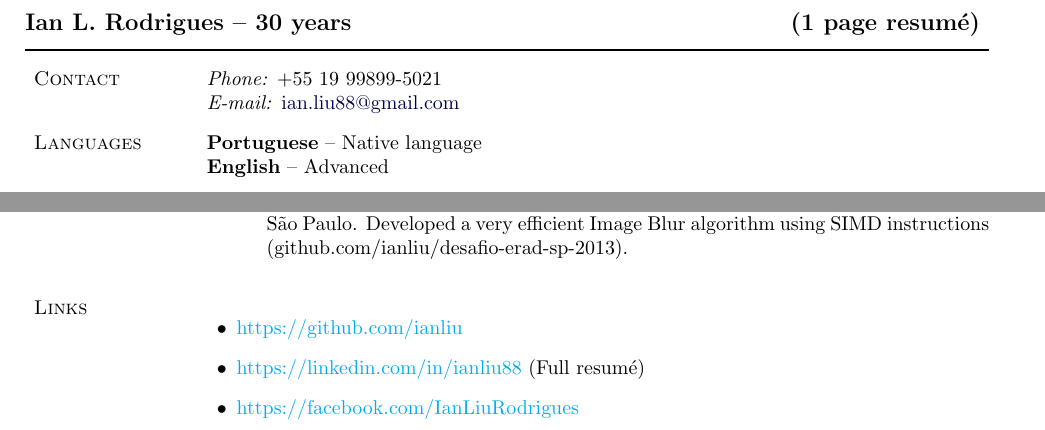
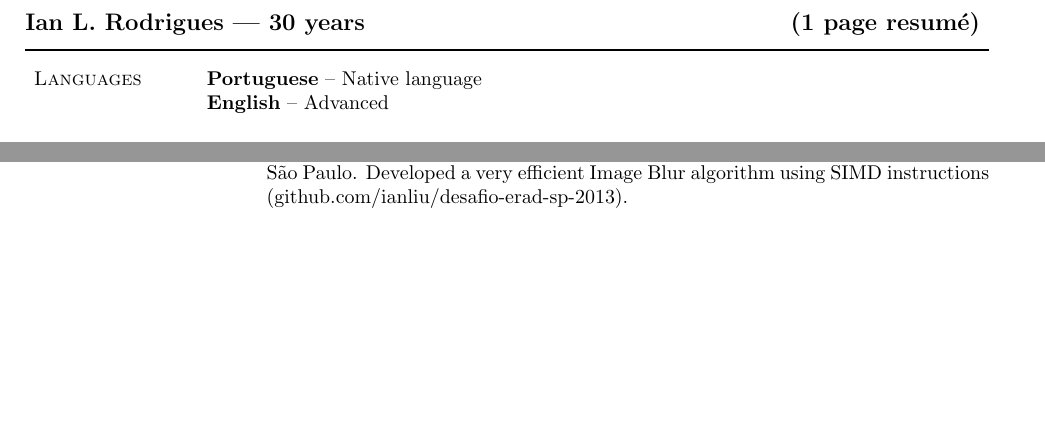
Before and after one commit to ianliu/cv, a LaTeX document (main.tex): two parts of the page, joined at a grey line, cut so that both start at the same text, the shorter picture padded with empty space. Compiled offline with pdfLaTeX.

Commit message:
Add Workana version

```diff
--- a/main.tex
+++ b/main.tex
@@ -219,9 +219,9 @@
 %%%%%%%%%%%%%%%%%%%%%%%%% Begin CV Document %%%%%%%%%%%%%%%%%%%%%%%%%%%%
 
 \begin{document}
-\makeheading{Ian L. Rodrigues -- 30 years \hfill (1 page resumé)}
+\makeheading{Ian L. Rodrigues --- 30 years \hfill (1 page resumé)}
 
-\section{Contact}
+% \section{Contact}
 
 % NOTE: Mind where the & separators and \\ breaks are in the following
 %       table.
@@ -229,12 +229,12 @@
 % ALSO: \rcollength is the width of the right column of the table
 %       (adjust it to your liking; default is 1.85in).
 %
-\newlength{\rcollength}\setlength{\rcollength}{1.85in}%
+% \newlength{\rcollength}\setlength{\rcollength}{1.85in}%
 %
-\begin{tabular}[t]{@{}p{\textwidth-\rcollength}p{\rcollength}}
-\textit{Phone:} +55 19 99899-5021          \\
-\textit{E-mail:} \email{ian.liu88@gmail.com}
-\end{tabular}
+% \begin{tabular}[t]{@{}p{\textwidth-\rcollength}p{\rcollength}}
+% \textit{Phone:} +55 19 99899-5021          \\
+% \textit{E-mail:} \email{ian.liu88@gmail.com}
+% \end{tabular}
 
 \section{Languages}
 
@@ -376,15 +376,15 @@ with C++ and Python.
 
 \end{outerlist}
 
-\section{Links}
+% \section{Links}
 
-\begin{outerlist}
+% \begin{outerlist}
 
-\item \href{github.com/ianliu}{https://github.com/ianliu}
-\item \href{linkedin.com/in/ianliu88}{https://linkedin.com/in/ianliu88} (Full resumé)
-\item \href{facebook.com/IanLiuRodrigues}{https://facebook.com/IanLiuRodrigues}
+% \item \href{github.com/ianliu}{https://github.com/ianliu}
+% \item \href{linkedin.com/in/ianliu88}{https://linkedin.com/in/ianliu88} (Full resumé)
+% \item \href{facebook.com/IanLiuRodrigues}{https://facebook.com/IanLiuRodrigues}
 
-\end{outerlist}
+% \end{outerlist}
 
 \end{document}
 
```
Also changed, not shown: main.pdf.
